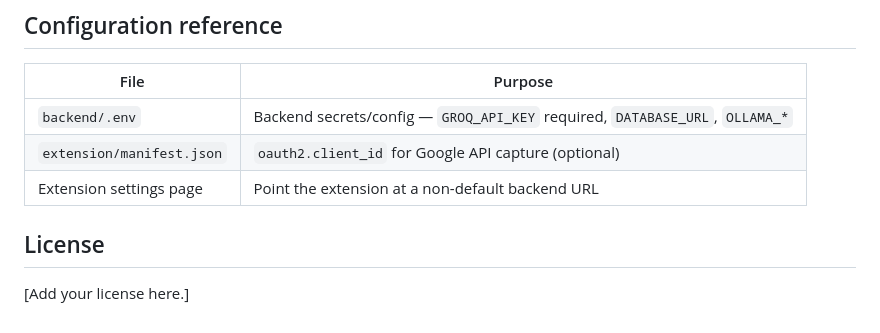
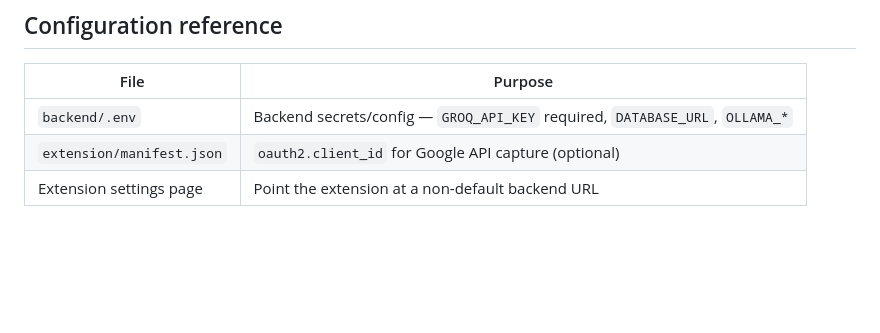
Before and after one commit to akv-creates/contextbridge, a Markdown page: README.md, the part around the change. GitHub-like rendering; blank space fills up the shorter version.

Commit message:
Remove license section from README
Removed license section from README.

```diff
--- a/README.md
+++ b/README.md
@@ -84,7 +84,3 @@ node test/qa-suite.mjs   # requires the backend + Ollama running
 | `backend/.env` | Backend secrets/config — `GROQ_API_KEY` required, `DATABASE_URL`, `OLLAMA_*` |
 | `extension/manifest.json` | `oauth2.client_id` for Google API capture (optional) |
 | Extension settings page | Point the extension at a non-default backend URL |
-
-## License
-
-[Add your license here.]
```
